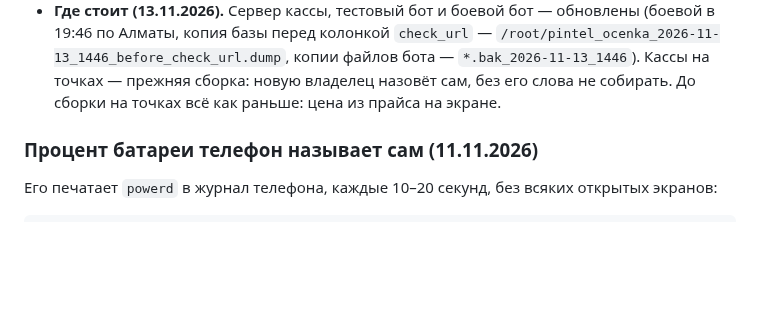
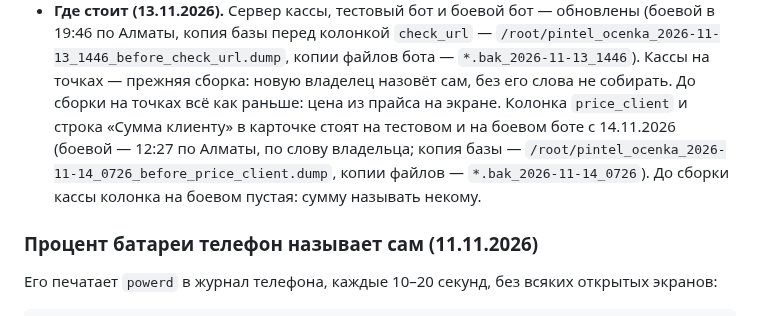
Before and after one commit to AsikSoftware/TgOsint, a Markdown page: pintel/docs/ПЕРЕДАЧА_дел.md, the part around the change. Drawn GitHub-style; blank space fills up the shorter version.

Commit message:
Записи: price_client стоит на тестовом и боевом боте [skip ci]
14.11.2026, по слову владельца: колонка devices.price_client и строка «Сумма
клиенту» в карточке сделки поставлены на оба бота Оценки. В ПЕРЕДАЧЕ дел —
когда, где копия базы и файлов. Только документ.

Co-Authored-By: Claude Fable 5.2 <noreply@anthropic.com>

```diff
--- a/pintel/docs/ПЕРЕДАЧА_дел.md
+++ b/pintel/docs/ПЕРЕДАЧА_дел.md
@@ -750,6 +750,10 @@ nginx и с HTTPS; проверено снаружи — `/login` отвечае
   `/root/pintel_ocenka_2026-11-13_1446_before_check_url.dump`, копии файлов бота —
   `*.bak_2026-11-13_1446`). Кассы на точках — прежняя сборка: новую владелец назовёт сам,
   без его слова не собирать. До сборки на точках всё как раньше: цена из прайса на экране.
+  Колонка `price_client` и строка «Сумма клиенту» в карточке стоят на тестовом и на боевом
+  боте с 14.11.2026 (боевой — 12:27 по Алматы, по слову владельца; копия базы —
+  `/root/pintel_ocenka_2026-11-14_0726_before_price_client.dump`, копии файлов —
+  `*.bak_2026-11-14_0726`). До сборки кассы колонка на боевом пустая: сумму называть некому.
 
 ### Процент батареи телефон называет сам (11.11.2026)
 
```
